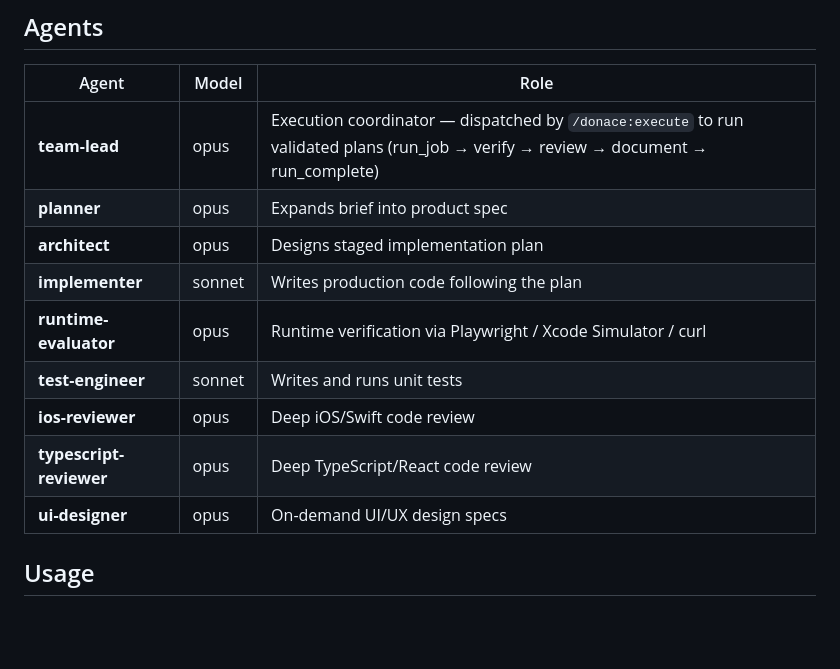
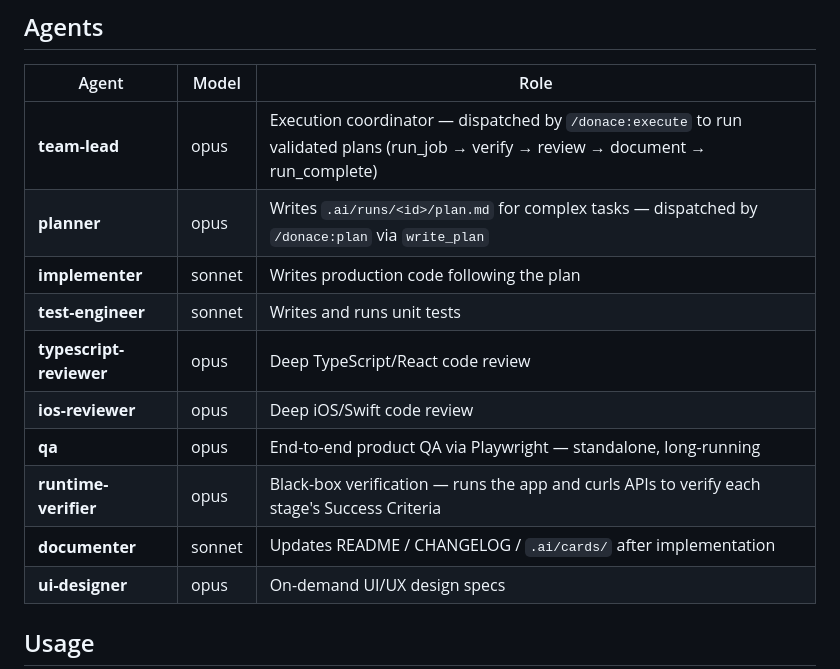
Before and after one commit to pricejiang/donace-plugin, a Markdown page: README.md, the part around the change. Drawn GitHub-style; blank space fills up the shorter version.

Commit message:
README: fix agent table drift + archive SKILLS_PLAN.md
Two doc cleanups:

1. Agent table in README listed "architect" (removed long ago —
   ca4d79b cut planner+architect; planner was later restored alone)
   and "runtime-evaluator" (renamed to runtime-verifier in
   de0a550). It also omitted documenter, qa, and runtime-verifier.
   Rebuilt the table against the actual agents/*.md roster so the
   10 shipped agents all appear with their real roles.

2. Move SKILLS_PLAN.md from repo root to archive/. The plan is
   done (all 5 stages + fixups landed). Keeping it as a historical
   design doc alongside the existing HYBRID_ORCHESTRATION_DESIGN.md.

Co-Authored-By: Claude Opus 4.7 (1M context) <noreply@anthropic.com>

```diff
--- a/README.md
+++ b/README.md
@@ -7,13 +7,14 @@ Generator-Evaluator agent harness for Claude Code. Sprint-based development work
 | Agent | Model | Role |
 |---|---|---|
 | **team-lead** | opus | Execution coordinator — dispatched by `/donace:execute` to run validated plans (run_job → verify → review → document → run_complete) |
-| **planner** | opus | Expands brief into product spec |
-| **architect** | opus | Designs staged implementation plan |
+| **planner** | opus | Writes `.ai/runs/<id>/plan.md` for complex tasks — dispatched by `/donace:plan` via `write_plan` |
 | **implementer** | sonnet | Writes production code following the plan |
-| **runtime-evaluator** | opus | Runtime verification via Playwright / Xcode Simulator / curl |
 | **test-engineer** | sonnet | Writes and runs unit tests |
+| **typescript-reviewer** | opus | Deep TypeScript/React code review |
 | **ios-reviewer** | opus | Deep iOS/Swift code review |
-| **typescript-reviewer** | opus | Deep TypeScript/React code review |
+| **qa** | opus | End-to-end product QA via Playwright — standalone, long-running |
+| **runtime-verifier** | opus | Black-box verification — runs the app and curls APIs to verify each stage's Success Criteria |
+| **documenter** | sonnet | Updates README / CHANGELOG / `.ai/cards/` after implementation |
 | **ui-designer** | opus | On-demand UI/UX design specs |
 
 ## Usage
```
Also changed, not shown: archive/SKILLS_PLAN.md (renamed from SKILLS_PLAN.md).
